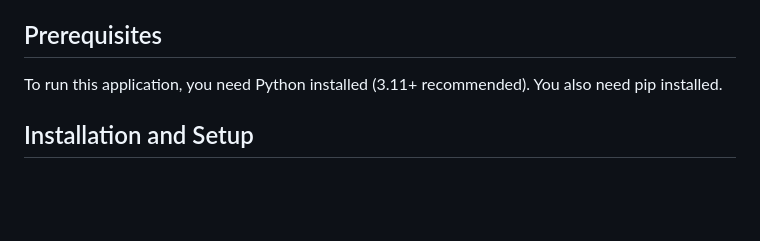
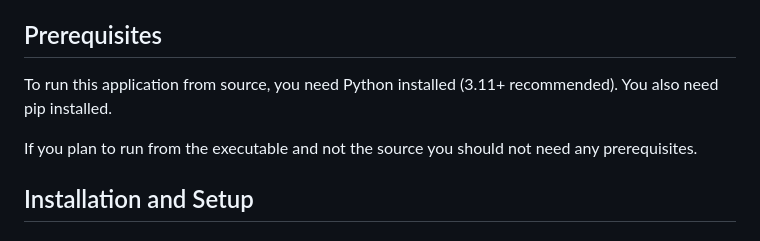
Before and after one commit to WendellCraft/ModpackDebuggerKit, a Markdown page: README.md, the part around the change. Drawn GitHub-style; blank space fills up the shorter version.

Commit message:
Update prerequisites section in README

```diff
--- a/README.md
+++ b/README.md
@@ -16,7 +16,9 @@ The Modpack Debugger Kit is a Python application designed to help creators of mo
 
 ## Prerequisites
 
-To run this application, you need Python installed (3.11+ recommended). You also need pip installed.
+To run this application from source, you need Python installed (3.11+ recommended). You also need pip installed.
+
+If you plan to run from the executable and not the source you should not need any prerequisites.
 
 ## Installation and Setup
 
```
